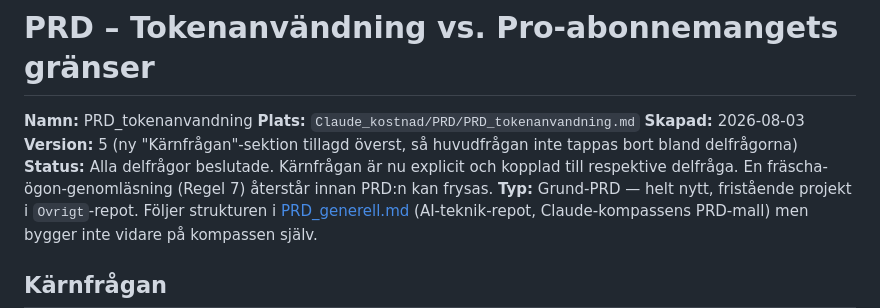
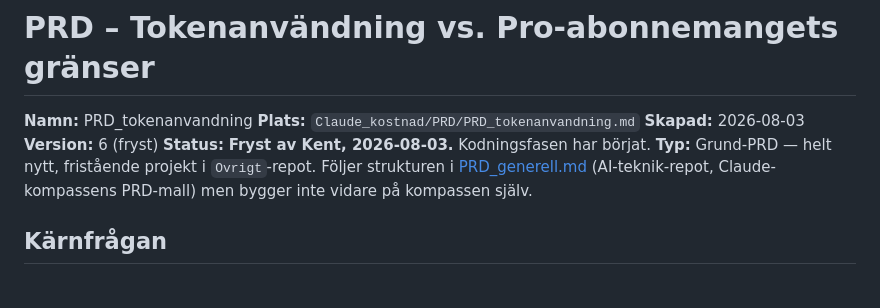
Before and after one commit to kentlundgren/Ovrigt, a Markdown page: Claude_kostnad/PRD/PRD_tokenanvandning.md, the part around one of its changes. GitHub-like rendering; blank space fills up the shorter version.

Commit message:
Update PRD_tokenanvandning.md to version 6, marking the document as frozen as of 2026-08-03. The status now indicates that the coding phase has commenced, and the previous review phase has been completed. Adjusted the checklist to reflect the freezing of the PRD by Kent.

```diff
--- a/Claude_kostnad/PRD/PRD_tokenanvandning.md
+++ b/Claude_kostnad/PRD/PRD_tokenanvandning.md
@@ -3,11 +3,8 @@
 **Namn:** PRD_tokenanvandning
 **Plats:** `Claude_kostnad/PRD/PRD_tokenanvandning.md`
 **Skapad:** 2026-08-03
-**Version:** 5 (ny "Kärnfrågan"-sektion tillagd överst, så huvudfrågan inte
-tappas bort bland delfrågorna)
-**Status:** Alla delfrågor beslutade. Kärnfrågan är nu explicit och
-kopplad till respektive delfråga. En fräscha-ögon-genomläsning (Regel 7)
-återstår innan PRD:n kan frysas.
+**Version:** 6 (fryst)
+**Status:** **Fryst av Kent, 2026-08-03.** Kodningsfasen har börjat.
 **Typ:** Grund-PRD — helt nytt, fristående projekt i `Ovrigt`-repot. Följer
 strukturen i [PRD_generell.md](https://github.com/kentlundgren/AI-teknik/blob/main/AI_modeller/Claude/olika_Claude_modeller/PRD/PRD_generell.md)
 (AI-teknik-repot, Claude-kompassens PRD-mall) men bygger inte vidare på
```
Also changed, not shown: other parts of Claude_kostnad/PRD/PRD_tokenanvandning.md (+1 -1 lines).
